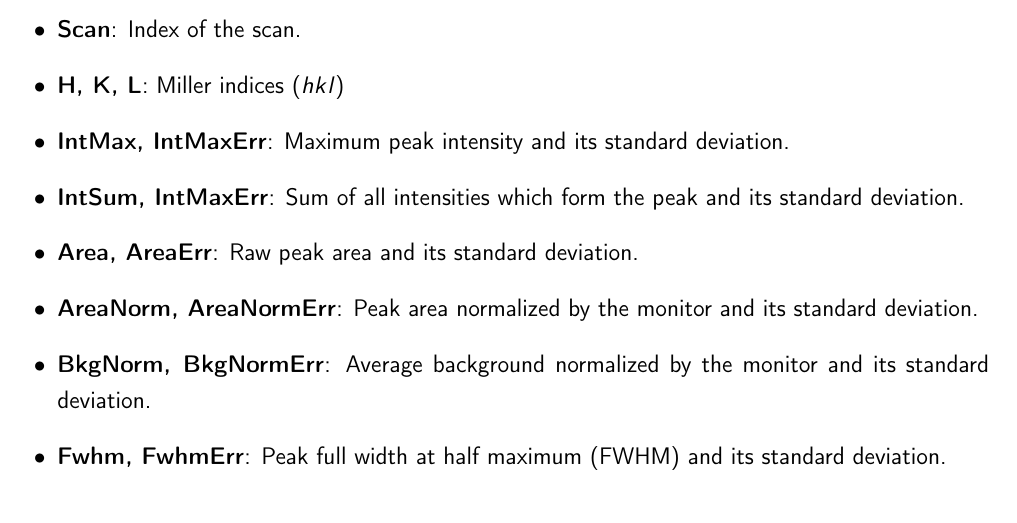
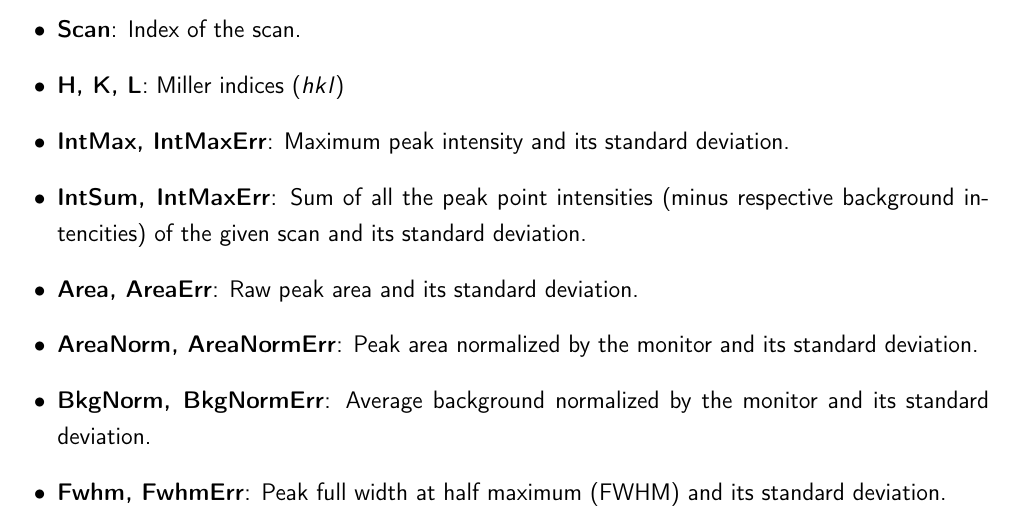
Before and after one commit to AndrewSazonov/DavinciUserManual, a LaTeX thesis (umanual.tex, which reads umanual_use.tex): part of page 19 of 20, cut so that both start at the same text. Compiled offline with pdfLaTeX.

Commit message:
Update umanual_use

```diff
--- a/umanual_use.tex
+++ b/umanual_use.tex
@@ -209,7 +209,7 @@ The output table contains all the available parameters. The list of parameters d
 	\item \textbf{Scan}: Index of the scan.
 	\item \textbf{H, K, L}: Miller indices ($hkl$)
 	\item \textbf{IntMax, IntMaxErr}: Maximum peak intensity and its standard deviation.
-	\item \textbf{IntSum, IntMaxErr}: Sum of all intensities which form the peak and its standard deviation.
+	\item \textbf{IntSum, IntMaxErr}: Sum of all the peak point intensities (minus respective background intencities) of the given scan and its standard deviation.
 	\item \textbf{Area, AreaErr}: Raw peak area and its standard deviation.
 	\item \textbf{AreaNorm, AreaNormErr}: Peak area normalized by the monitor and its standard deviation.
 	\item \textbf{BkgNorm, BkgNormErr}: Average background normalized by the monitor and its standard deviation.
```
